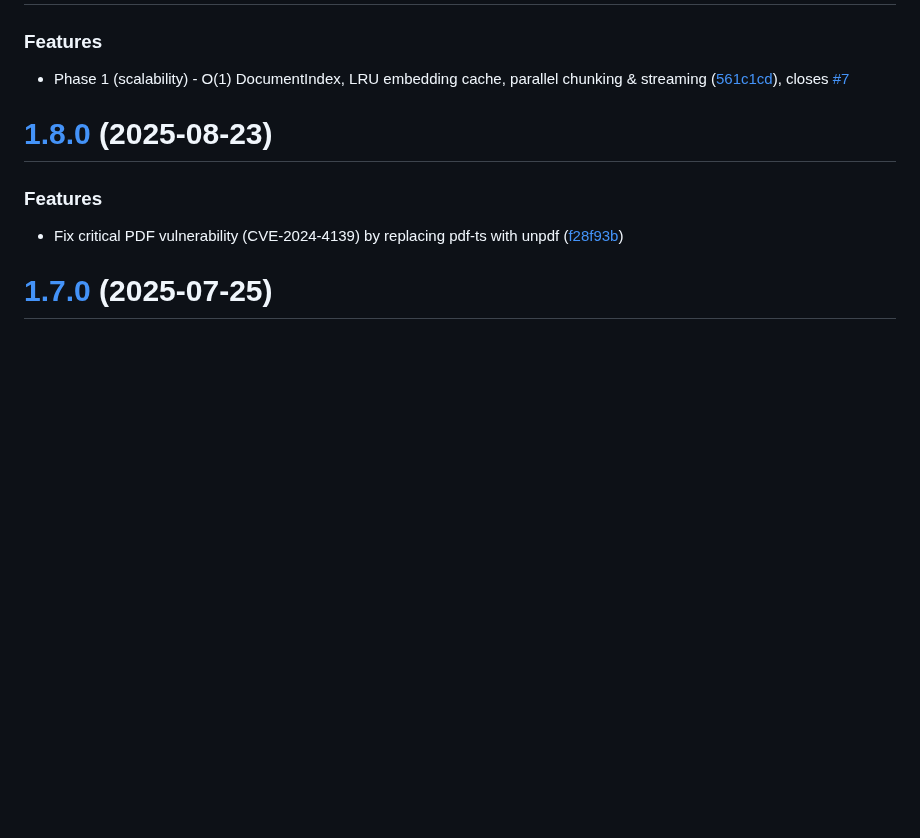
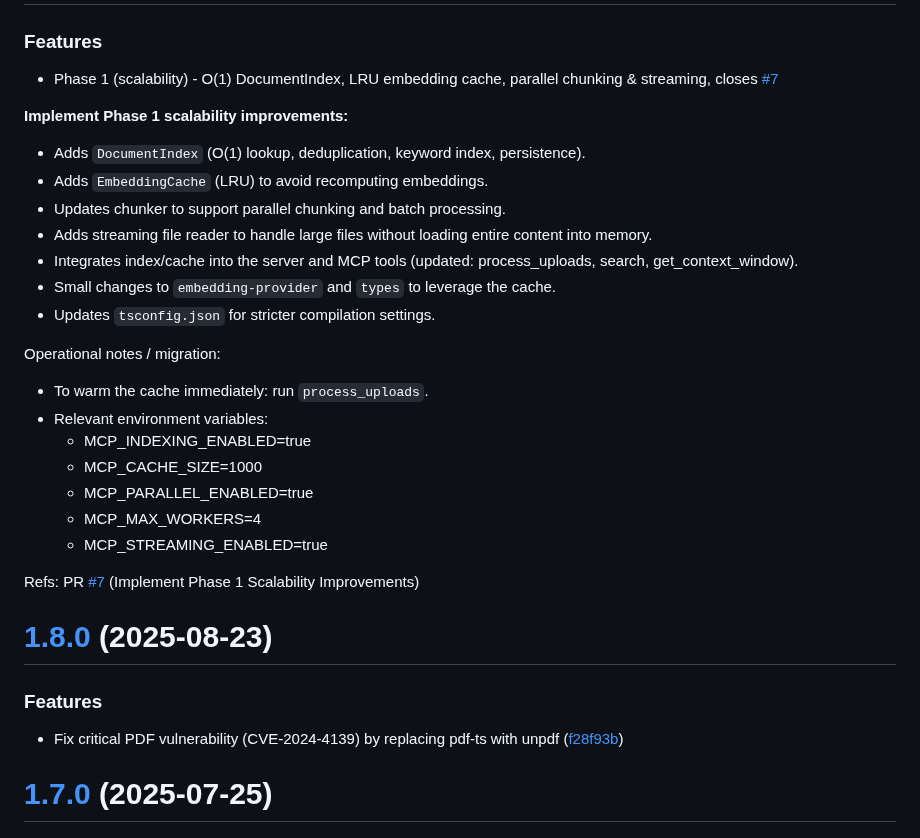
Before and after one commit to andrea9293/mcp-documentation-server, a Markdown page: CHANGELOG.md, the part around the change. GitHub-like rendering; blank space fills up the shorter version.

Commit message:
docs: Update CHANGELOG for Phase 1 scalability improvements

```diff
--- a/CHANGELOG.md
+++ b/CHANGELOG.md
@@ -3,7 +3,28 @@
 
 ### Features
 
-* Phase 1 (scalability) - O(1) DocumentIndex, LRU embedding cache, parallel chunking & streaming ([561c1cd](https://github.com/andrea9293/mcp-documentation-server/commit/561c1cdc3f37828d9bb8bd004aadd6051eb60f50)), closes [#7](https://github.com/andrea9293/mcp-documentation-server/issues/7)
+* Phase 1 (scalability) - O(1) DocumentIndex, LRU embedding cache, parallel chunking & streaming, closes [#7](https://github.com/andrea9293/mcp-documentation-server/issues/7)
+
+**Implement Phase 1 scalability improvements:**
+- Adds `DocumentIndex` (O(1) lookup, deduplication, keyword index, persistence).
+- Adds `EmbeddingCache` (LRU) to avoid recomputing embeddings.
+- Updates chunker to support parallel chunking and batch processing.
+- Adds streaming file reader to handle large files without loading entire content into memory.
+- Integrates index/cache into the server and MCP tools (updated: process_uploads, search, get_context_window).
+- Small changes to `embedding-provider` and `types` to leverage the cache.
+- Updates `tsconfig.json` for stricter compilation settings.
+
+Operational notes / migration:
+- To warm the cache immediately: run `process_uploads`.
+- Relevant environment variables:
+  - MCP_INDEXING_ENABLED=true
+  - MCP_CACHE_SIZE=1000
+  - MCP_PARALLEL_ENABLED=true
+  - MCP_MAX_WORKERS=4
+  - MCP_STREAMING_ENABLED=true
+
+
+Refs: PR [#7](https://github.com/andrea9293/mcp-documentation-server/issues/7) (Implement Phase 1 Scalability Improvements)
 
 # [1.8.0](https://github.com/andrea9293/mcp-documentation-server/compare/v1.7.0...v1.8.0) (2025-08-23)
 
```
